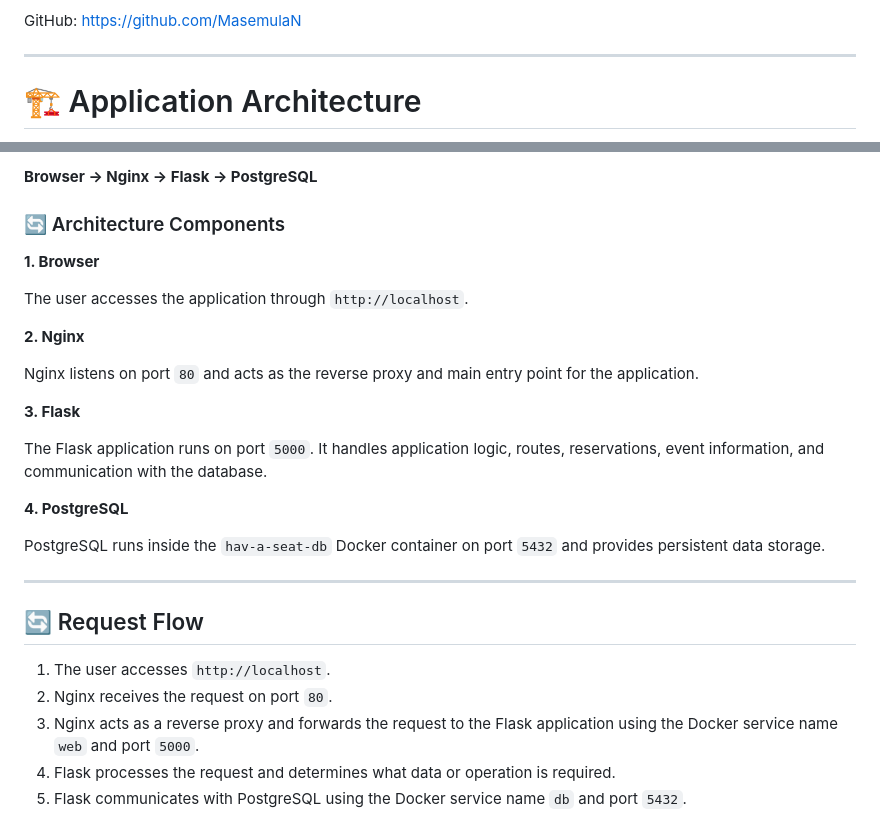
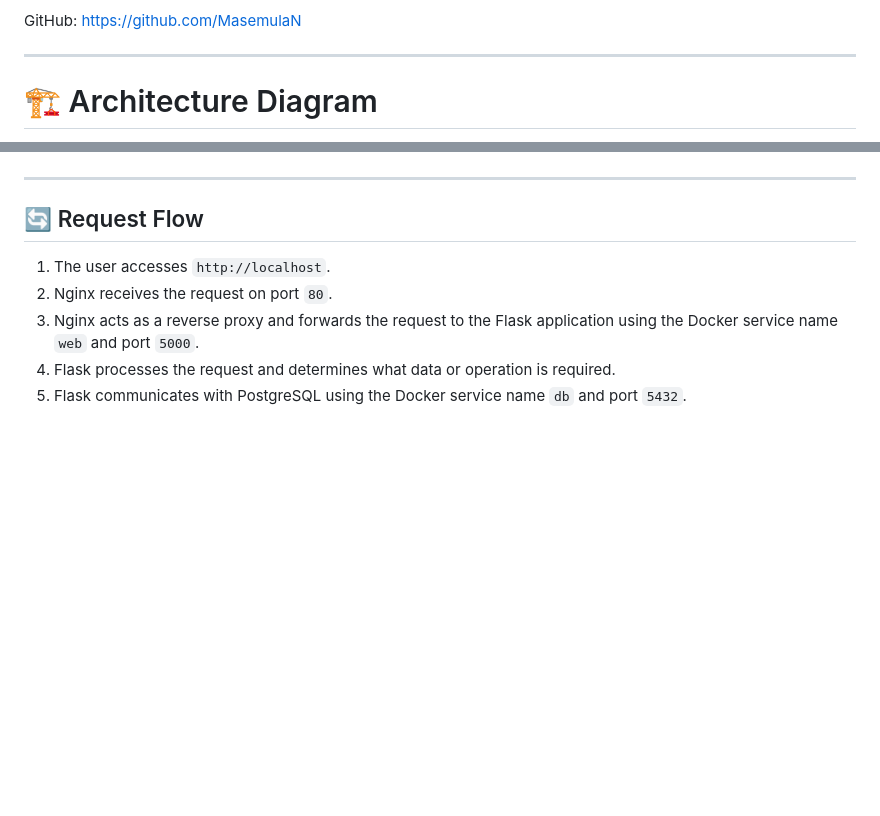
Before and after one commit to MasemulaN/Hav-A-Seat, a Markdown page: README.md, 2 parts joined by grey strips. Drawn GitHub-style; blank space fills up the shorter version.

```diff
--- a/README.md
+++ b/README.md
@@ -285,5 +285,5 @@ GitHub: https://github.com/MasemulaN
 
 ---
 
-# 🏗️ Application Architecture
+# 🏗️ Architecture Diagram
 
@@ -291,23 +291,4 @@ The Week 1 application runs using three Docker containers:
 
-**Browser → Nginx → Flask → PostgreSQL**
-
-### 🔄 Architecture Components
-
-**1. Browser**
-
-The user accesses the application through `http://localhost`.
-
-**2. Nginx**
-
-Nginx listens on port `80` and acts as the reverse proxy and main entry point for the application.
-
-**3. Flask**
-
-The Flask application runs on port `5000`. It handles application logic, routes, reservations, event information, and communication with the database.
-
-**4. PostgreSQL**
-
-PostgreSQL runs inside the `hav-a-seat-db` Docker container on port `5432` and provides persistent data storage.
 
 ---
 
```
Also changed, not shown: other parts of README.md (+1 -1 lines).
